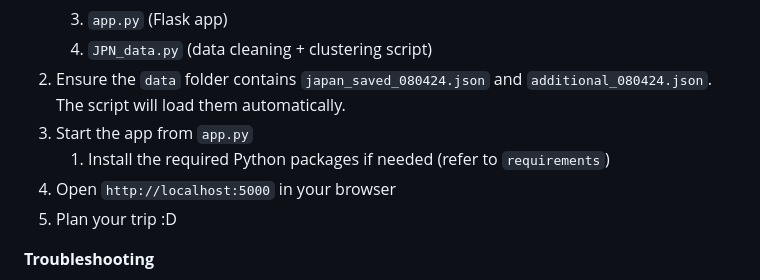
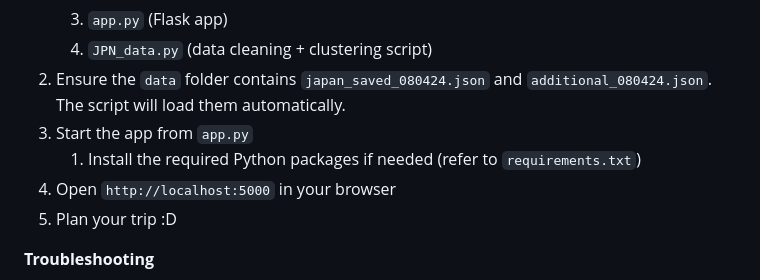
Before and after one commit to skangsjn/trip-planning-webapp, a Markdown page: README.md, the part around the change. GitHub-like rendering.

```diff
--- a/README.md
+++ b/README.md
@@ -74,7 +74,7 @@ A typical way to use the app is:
    4. `JPN_data.py` (data cleaning + clustering script)
 2. Ensure the `data` folder contains `japan_saved_080424.json` and `additional_080424.json`. The script will load them automatically.
 3. Start the app from `app.py`
-    1. Install the required Python packages if needed (refer to `requirements`)
+    1. Install the required Python packages if needed (refer to `requirements.txt`)
 4. Open `http://localhost:5000` in your browser
 5. Plan your trip :D
 
```
